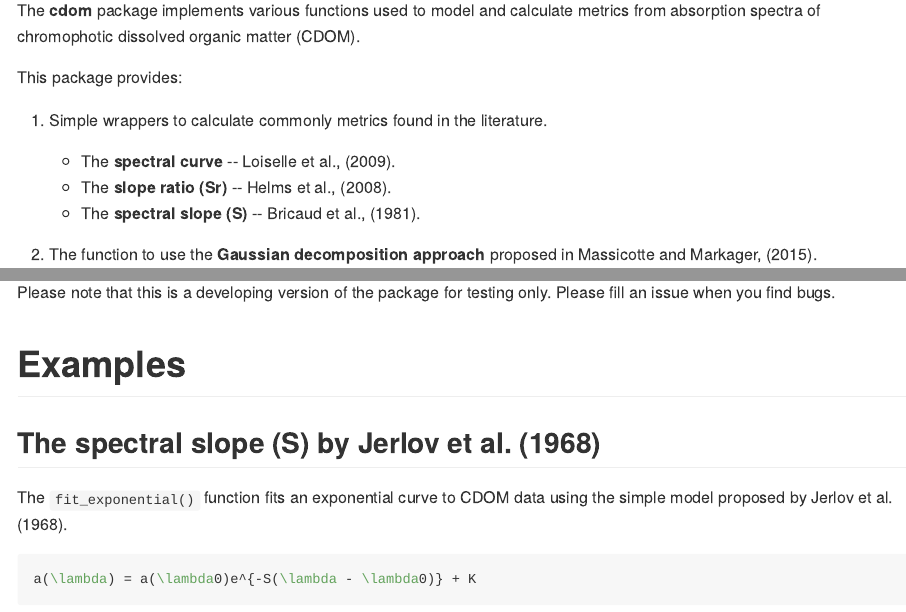
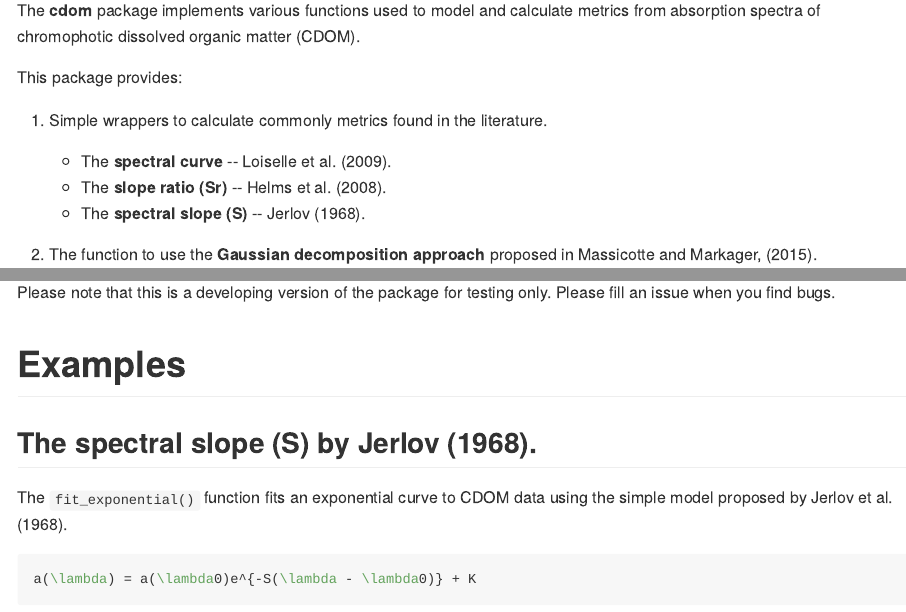
Before and after one commit to PMassicotte/cdom, an R Markdown document (README.Rmd): the page in a window 1100 px wide, from 110 px down, and a second part further down, joined at a grey line. The pictures show the output file README.md that the author committed with the source, drawn offline in the style of GitHub.

Commit message:
added bibtex references

```diff
--- a/README.Rmd
+++ b/README.Rmd
@@ -1,4 +1,5 @@
 ---
+bibliography: library.bib
 output:
   md_document:
     variant: markdown_github
@@ -25,9 +25,9 @@ The **cdom** package implements various functions used to model and calculate me
 This package provides:
 
 1. Simple wrappers to calculate commonly metrics found in the literature.
-    + The **spectral curve** -- Loiselle et al., (2009).
-    + The **slope ratio (Sr)** -- Helms et al., (2008).
-    + The **spectral slope (S)** -- Bricaud et al., (1981).
+    + The **spectral curve** -- @Loiselle2009.
+    + The **slope ratio (Sr)** -- @Helms2008.
+    + The **spectral slope (S)** -- @Jerlov1968.
 
 2. The function to use the **Gaussian decomposition approach** proposed in Massicotte and Markager, (2015).
 
@@ -41,7 +41,7 @@ Please note that this is a developing version of the package for testing only. P
 
 # Examples
 
-## The spectral slope (S) by Jerlov et al. (1968)
+## The spectral slope (S) by @Jerlov1968.
 
 The `fit_exponential()` function fits an exponential curve to CDOM data using the simple model proposed by Jerlov et al. (1968).
 
```
Also changed, not shown: README.md, README.Rmd (11 more changed lines), 1 other file.
